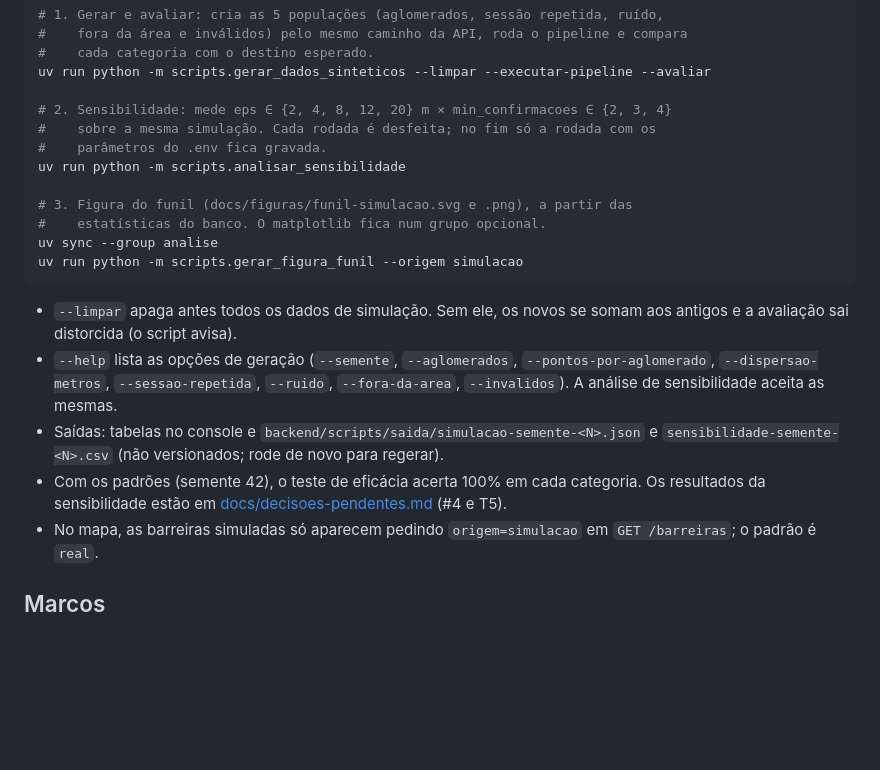
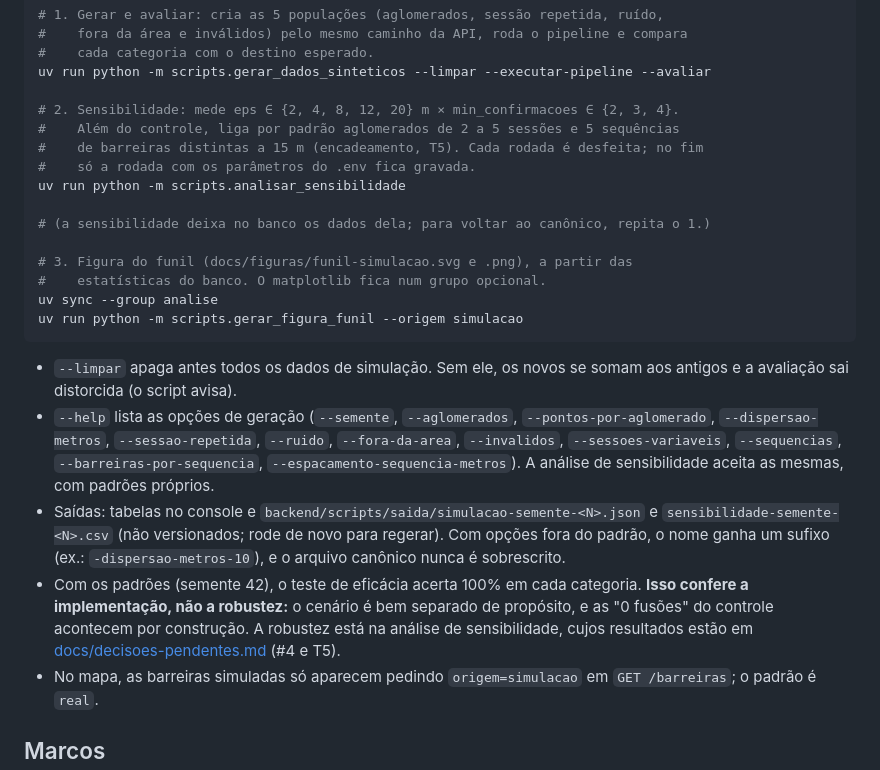
Before and after one commit to rlbuff7/mackenzie-sem-barreiras, a Markdown page: README.md, the part around the change. GitHub-like rendering; blank space fills up the shorter version.

```diff
--- a/README.md
+++ b/README.md
@@ -79,10 +79,13 @@ Os scripts ficam em `backend/scripts/` e rodam contra o banco do `.env` (banco r
 #    cada categoria com o destino esperado.
 uv run python -m scripts.gerar_dados_sinteticos --limpar --executar-pipeline --avaliar
 
-# 2. Sensibilidade: mede eps ∈ {2, 4, 8, 12, 20} m × min_confirmacoes ∈ {2, 3, 4}
-#    sobre a mesma simulação. Cada rodada é desfeita; no fim só a rodada com os
-#    parâmetros do .env fica gravada.
+# 2. Sensibilidade: mede eps ∈ {2, 4, 8, 12, 20} m × min_confirmacoes ∈ {2, 3, 4}.
+#    Além do controle, liga por padrão aglomerados de 2 a 5 sessões e 5 sequências
+#    de barreiras distintas a 15 m (encadeamento, T5). Cada rodada é desfeita; no fim
+#    só a rodada com os parâmetros do .env fica gravada.
 uv run python -m scripts.analisar_sensibilidade
+
+# (a sensibilidade deixa no banco os dados dela; para voltar ao canônico, repita o 1.)
 
 # 3. Figura do funil (docs/figuras/funil-simulacao.svg e .png), a partir das
 #    estatísticas do banco. O matplotlib fica num grupo opcional.
@@ -94,12 +97,18 @@ uv run python -m scripts.gerar_figura_funil --origem simulacao
   antigos e a avaliação sai distorcida (o script avisa).
 - `--help` lista as opções de geração (`--semente`, `--aglomerados`,
   `--pontos-por-aglomerado`, `--dispersao-metros`, `--sessao-repetida`, `--ruido`,
-  `--fora-da-area`, `--invalidos`). A análise de sensibilidade aceita as mesmas.
+  `--fora-da-area`, `--invalidos`, `--sessoes-variaveis`, `--sequencias`,
+  `--barreiras-por-sequencia`, `--espacamento-sequencia-metros`). A análise de
+  sensibilidade aceita as mesmas, com padrões próprios.
 - Saídas: tabelas no console e `backend/scripts/saida/simulacao-semente-<N>.json` e
-  `sensibilidade-semente-<N>.csv` (não versionados; rode de novo para regerar).
-- Com os padrões (semente 42), o teste de eficácia acerta 100% em cada categoria. Os
-  resultados da sensibilidade estão em [docs/decisoes-pendentes.md](docs/decisoes-pendentes.md)
-  (#4 e T5).
+  `sensibilidade-semente-<N>.csv` (não versionados; rode de novo para regerar). Com
+  opções fora do padrão, o nome ganha um sufixo (ex.: `-dispersao-metros-10`), e o
+  arquivo canônico nunca é sobrescrito.
+- Com os padrões (semente 42), o teste de eficácia acerta 100% em cada categoria.
+  **Isso confere a implementação, não a robustez:** o cenário é bem separado de
+  propósito, e as "0 fusões" do controle acontecem por construção. A robustez está na
+  análise de sensibilidade, cujos resultados estão em
+  [docs/decisoes-pendentes.md](docs/decisoes-pendentes.md) (#4 e T5).
 - No mapa, as barreiras simuladas só aparecem pedindo `origem=simulacao` em
   `GET /barreiras`; o padrão é `real`.
 
```
Also changed, not shown: CLAUDE.md (+32 -7 lines), docs/decisoes-pendentes.md (+39 -19 lines).
